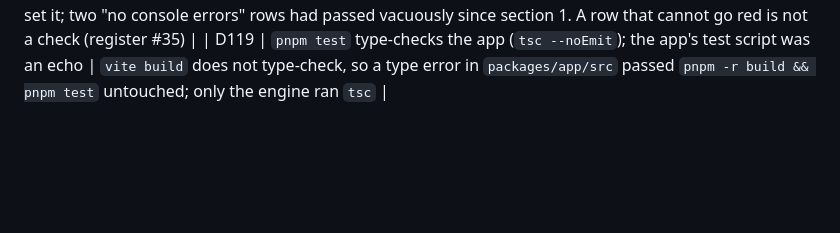
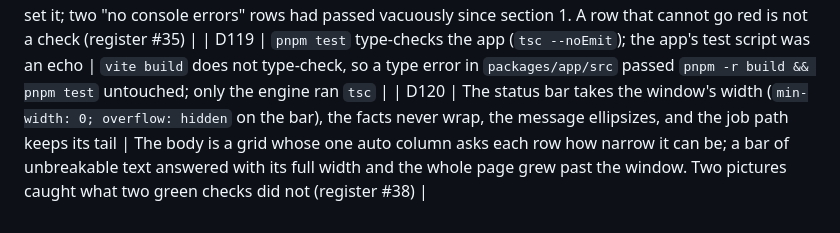
Before and after one commit to Bitumenmachina/roofnerd, a Markdown page: DECISIONS.md, the part around the change. Drawn GitHub-style; blank space fills up the shorter version.

```diff
--- a/DECISIONS.md
+++ b/DECISIONS.md
@@ -146,3 +146,4 @@ either kept with its mapping written down, or dropped where the section wins.
 | D117 | An editor tells its window something happened with a bubbling `CustomEvent` (`status:said`), the way `tree.ts` already does; no editor holds the status bar | The status bar is created in `main.ts` and was never handed to `editor.mount()`. Reuse over a new parameter on every editor; works in a torn-off window too |
 | D118 | `window.__errors` is installed by the harness (`watchErrors`) and re-installed after every editor switch, and sections 1, 2 and 9a read it | Nothing ever set it; two "no console errors" rows had passed vacuously since section 1. A row that cannot go red is not a check (register #35) |
 | D119 | `pnpm test` type-checks the app (`tsc --noEmit`); the app's test script was an echo | `vite build` does not type-check, so a type error in `packages/app/src` passed `pnpm -r build && pnpm test` untouched; only the engine ran `tsc` |
+| D120 | The status bar takes the window's width (`min-width: 0; overflow: hidden` on the bar), the facts never wrap, the message ellipsizes, and the job path keeps its tail | The body is a grid whose one auto column asks each row how narrow it can be; a bar of unbreakable text answered with its full width and the whole page grew past the window. Two pictures caught what two green checks did not (register #38) |
```
Also changed, not shown: STATUS.md (+15 -5 lines).
